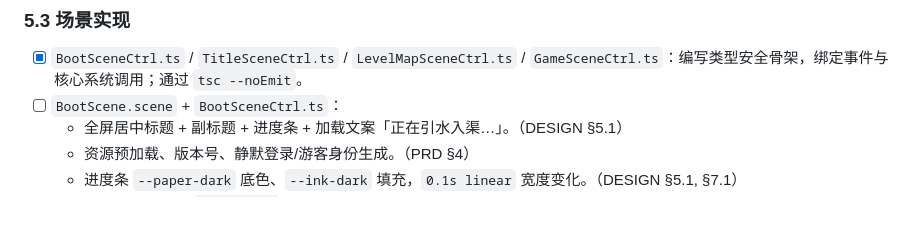
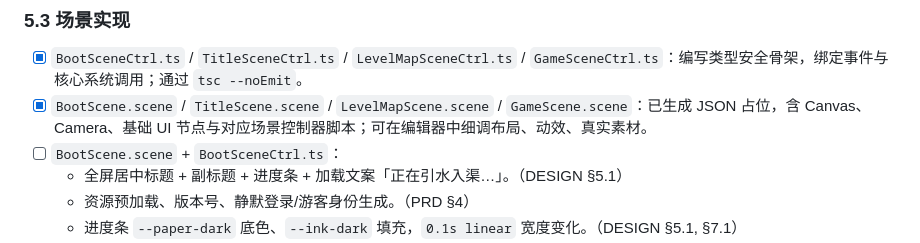
Before and after one commit to xiejiayang/game-java, a Markdown page: docs/TODO.md, the part around the change. Rendered like a GitHub page; blank space fills up the shorter version.

Commit message:
docs(todo): mark §5.3 scene placeholders complete

```diff
--- a/docs/TODO.md
+++ b/docs/TODO.md
@@ -163,6 +163,7 @@
 
 ### 5.3 场景实现
 - [x] `BootSceneCtrl.ts` / `TitleSceneCtrl.ts` / `LevelMapSceneCtrl.ts` / `GameSceneCtrl.ts`：编写类型安全骨架，绑定事件与核心系统调用；通过 `tsc --noEmit`。
+- [x] `BootScene.scene` / `TitleScene.scene` / `LevelMapScene.scene` / `GameScene.scene`：已生成 JSON 占位，含 Canvas、Camera、基础 UI 节点与对应场景控制器脚本；可在编辑器中细调布局、动效、真实素材。
 - [ ] `BootScene.scene` + `BootSceneCtrl.ts`：
   - 全屏居中标题 + 副标题 + 进度条 + 加载文案「正在引水入渠…」。（DESIGN §5.1）
   - 资源预加载、版本号、静默登录/游客身份生成。（PRD §4）
```
